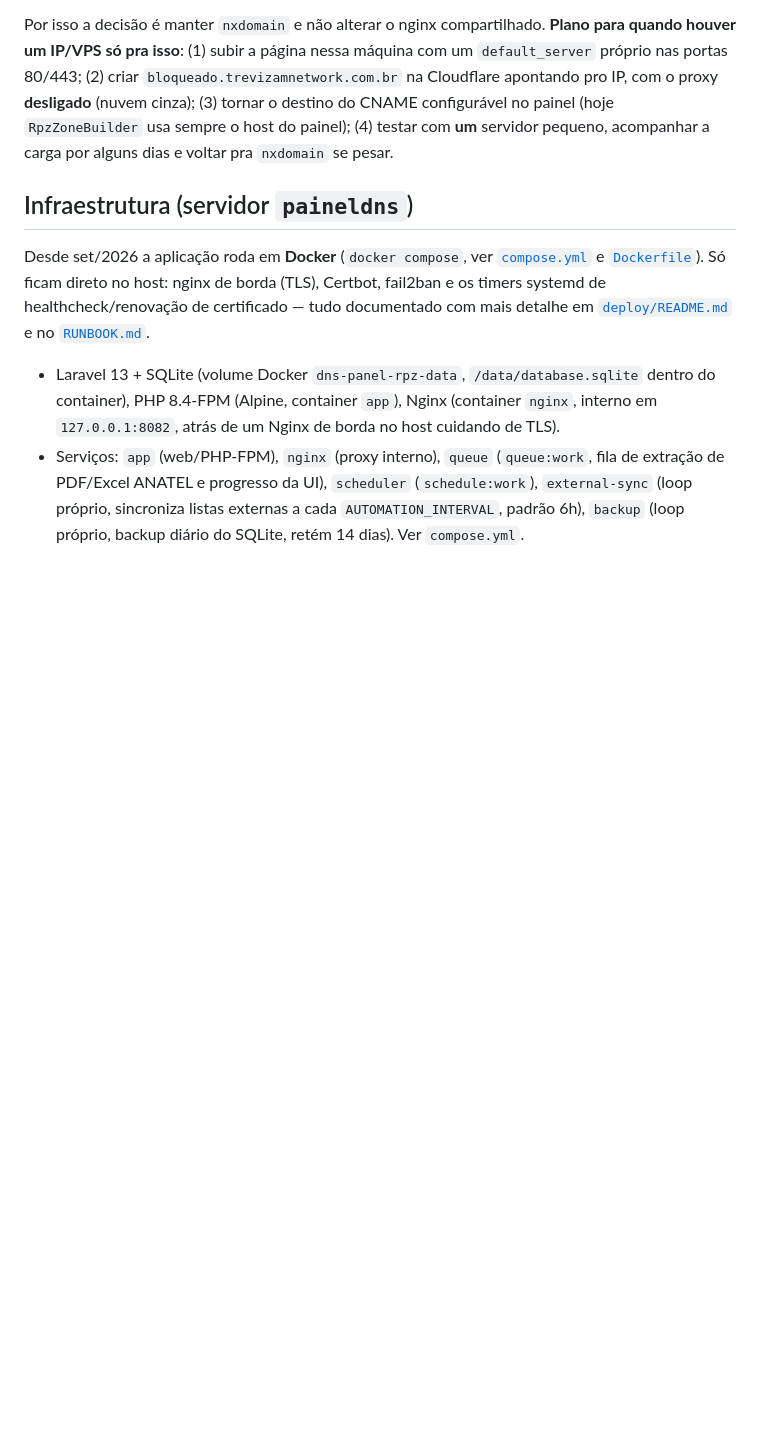
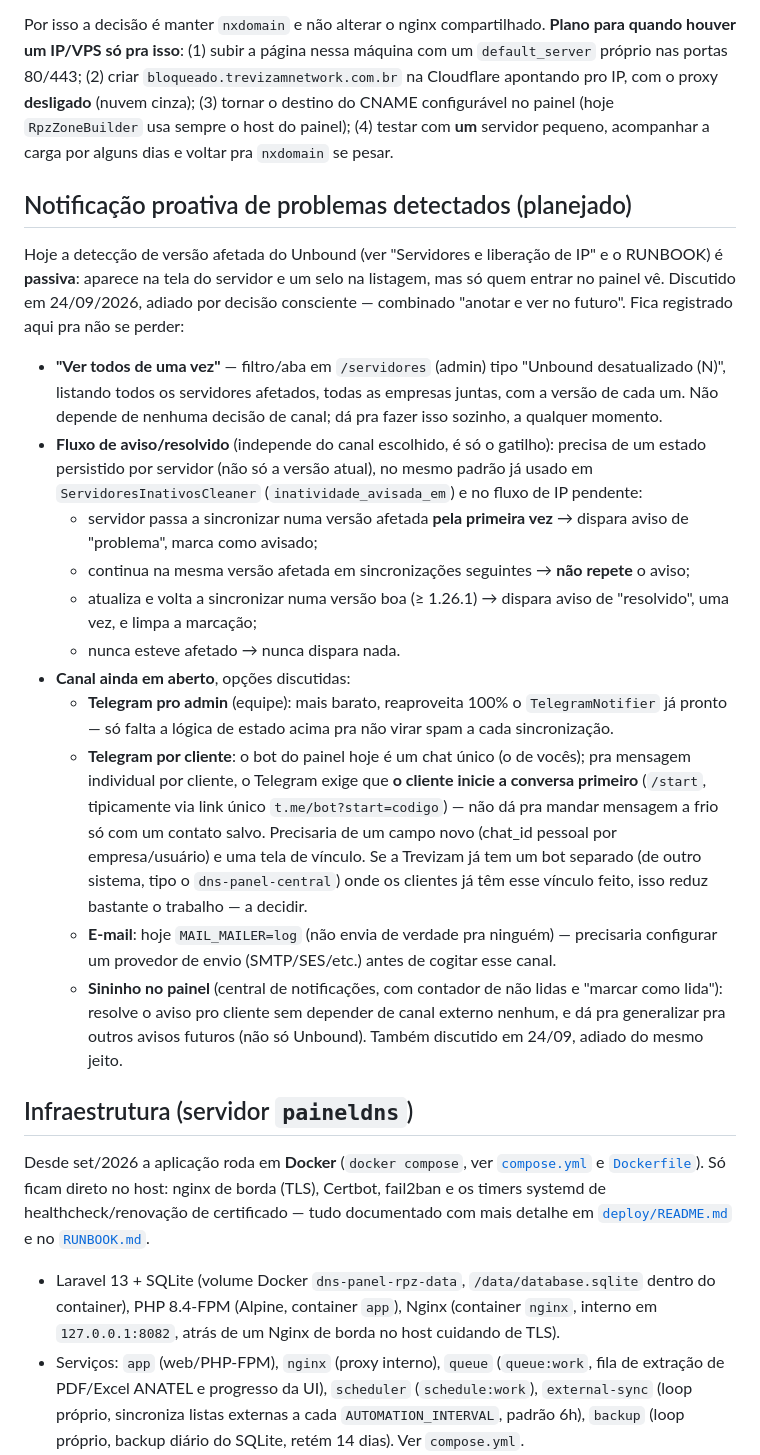
Before and after one commit to TrevizamNetwork001/dns-panel-rpz, a Markdown page: README.md, the part around the change. Rendered like a GitHub page; blank space fills up the shorter version.

Commit message:
docs: registra o plano discutido pra notificação de Unbound desatualizado
Combinado em 24/09/2026: adiar implementação, só documentar. Cobre a
tela "ver todos os afetados", o fluxo de aviso único / resolvido único
(mesmo padrão já usado em ServidoresInativosCleaner e no IP pendente) e
as opções de canal em aberto (Telegram admin, Telegram por cliente com
suas exigências, e-mail, sininho no painel).

Co-Authored-By: Claude Sonnet 5 <noreply@anthropic.com>

```diff
--- a/README.md
+++ b/README.md
@@ -245,6 +245,22 @@ O modo `redirect` existe no código e no formulário do servidor, e o app estát
 
 Por isso a decisão é manter `nxdomain` e não alterar o nginx compartilhado. **Plano para quando houver um IP/VPS só pra isso**: (1) subir a página nessa máquina com um `default_server` próprio nas portas 80/443; (2) criar `bloqueado.trevizamnetwork.com.br` na Cloudflare apontando pro IP, com o proxy **desligado** (nuvem cinza); (3) tornar o destino do CNAME configurável no painel (hoje `RpzZoneBuilder` usa sempre o host do painel); (4) testar com **um** servidor pequeno, acompanhar a carga por alguns dias e voltar pra `nxdomain` se pesar.
 
+## Notificação proativa de problemas detectados (planejado)
+
+Hoje a detecção de versão afetada do Unbound (ver "Servidores e liberação de IP" e o RUNBOOK) é **passiva**: aparece na tela do servidor e um selo na listagem, mas só quem entrar no painel vê. Discutido em 24/09/2026, adiado por decisão consciente — combinado "anotar e ver no futuro". Fica registrado aqui pra não se perder:
+
+- **"Ver todos de uma vez"** — filtro/aba em `/servidores` (admin) tipo "Unbound desatualizado (N)", listando todos os servidores afetados, todas as empresas juntas, com a versão de cada um. Não depende de nenhuma decisão de canal; dá pra fazer isso sozinho, a qualquer momento.
+- **Fluxo de aviso/resolvido** (independe do canal escolhido, é só o gatilho): precisa de um estado persistido por servidor (não só a versão atual), no mesmo padrão já usado em `ServidoresInativosCleaner` (`inatividade_avisada_em`) e no fluxo de IP pendente:
+  - servidor passa a sincronizar numa versão afetada **pela primeira vez** → dispara aviso de "problema", marca como avisado;
+  - continua na mesma versão afetada em sincronizações seguintes → **não repete** o aviso;
+  - atualiza e volta a sincronizar numa versão boa (≥ 1.26.1) → dispara aviso de "resolvido", uma vez, e limpa a marcação;
+  - nunca esteve afetado → nunca dispara nada.
+- **Canal ainda em aberto**, opções discutidas:
+  - **Telegram pro admin** (equipe): mais barato, reaproveita 100% o `TelegramNotifier` já pronto — só falta a lógica de estado acima pra não virar spam a cada sincronização.
+  - **Telegram por cliente**: o bot do painel hoje é um chat único (o de vocês); pra mensagem individual por cliente, o Telegram exige que **o cliente inicie a conversa primeiro** (`/start`, tipicamente via link único `t.me/bot?start=codigo`) — não dá pra mandar mensagem a frio só com um contato salvo. Precisaria de um campo novo (chat_id pessoal por empresa/usuário) e uma tela de vínculo. Se a Trevizam já tem um bot separado (de outro sistema, tipo o `dns-panel-central`) onde os clientes já têm esse vínculo feito, isso reduz bastante o trabalho — a decidir.
+  - **E-mail**: hoje `MAIL_MAILER=log` (não envia de verdade pra ninguém) — precisaria configurar um provedor de envio (SMTP/SES/etc.) antes de cogitar esse canal.
+  - **Sininho no painel** (central de notificações, com contador de não lidas e "marcar como lida"): resolve o aviso pro cliente sem depender de canal externo nenhum, e dá pra generalizar pra outros avisos futuros (não só Unbound). Também discutido em 24/09, adiado do mesmo jeito.
+
 ## Infraestrutura (servidor `paineldns`)
 
 Desde set/2026 a aplicação roda em **Docker** (`docker compose`, ver [`compose.yml`](compose.yml) e [`Dockerfile`](Dockerfile)). Só ficam direto no host: nginx de borda (TLS), Certbot, fail2ban e os timers systemd de healthcheck/renovação de certificado — tudo documentado com mais detalhe em [`deploy/README.md`](deploy/README.md) e no [`RUNBOOK.md`](RUNBOOK.md).
```
